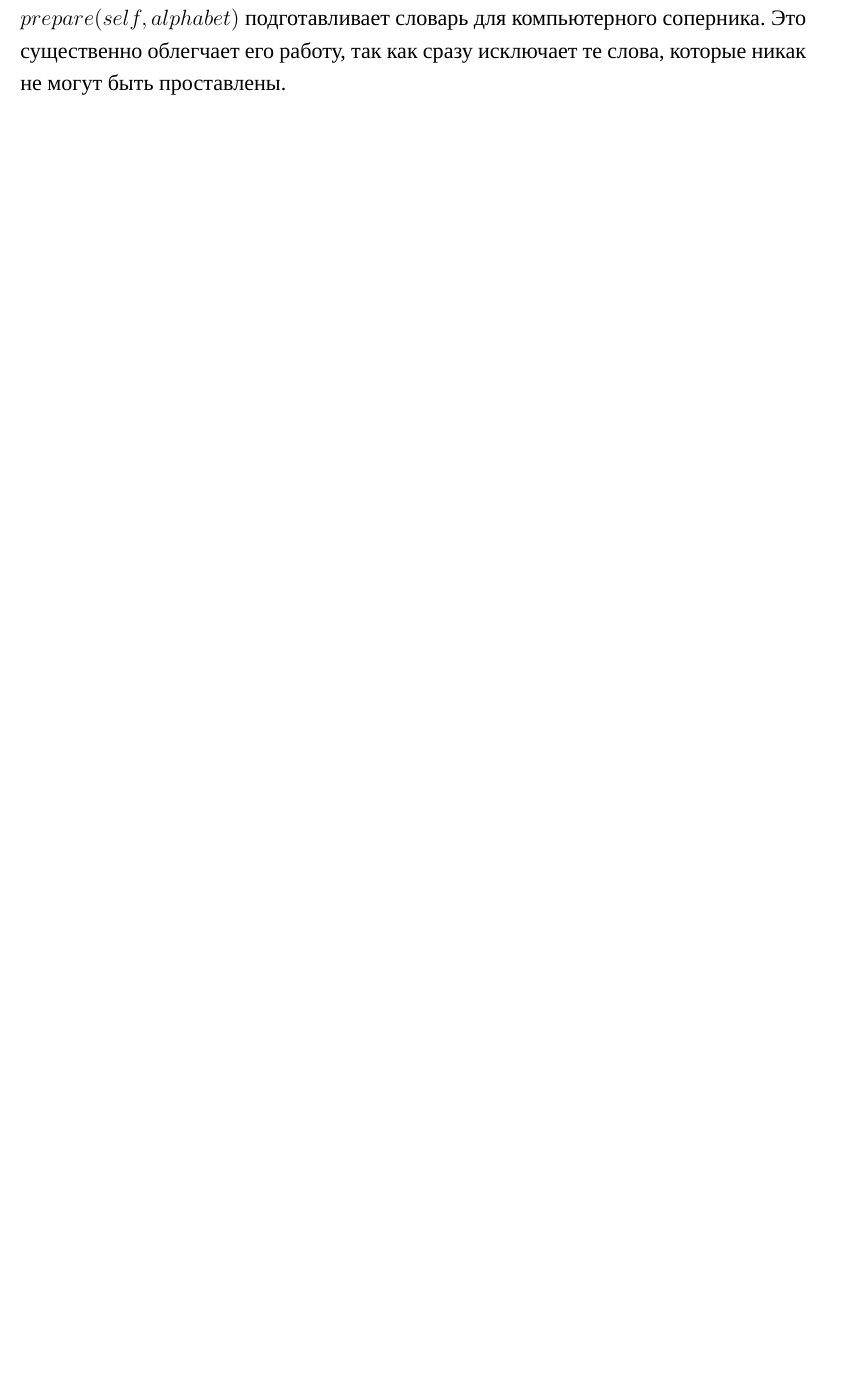
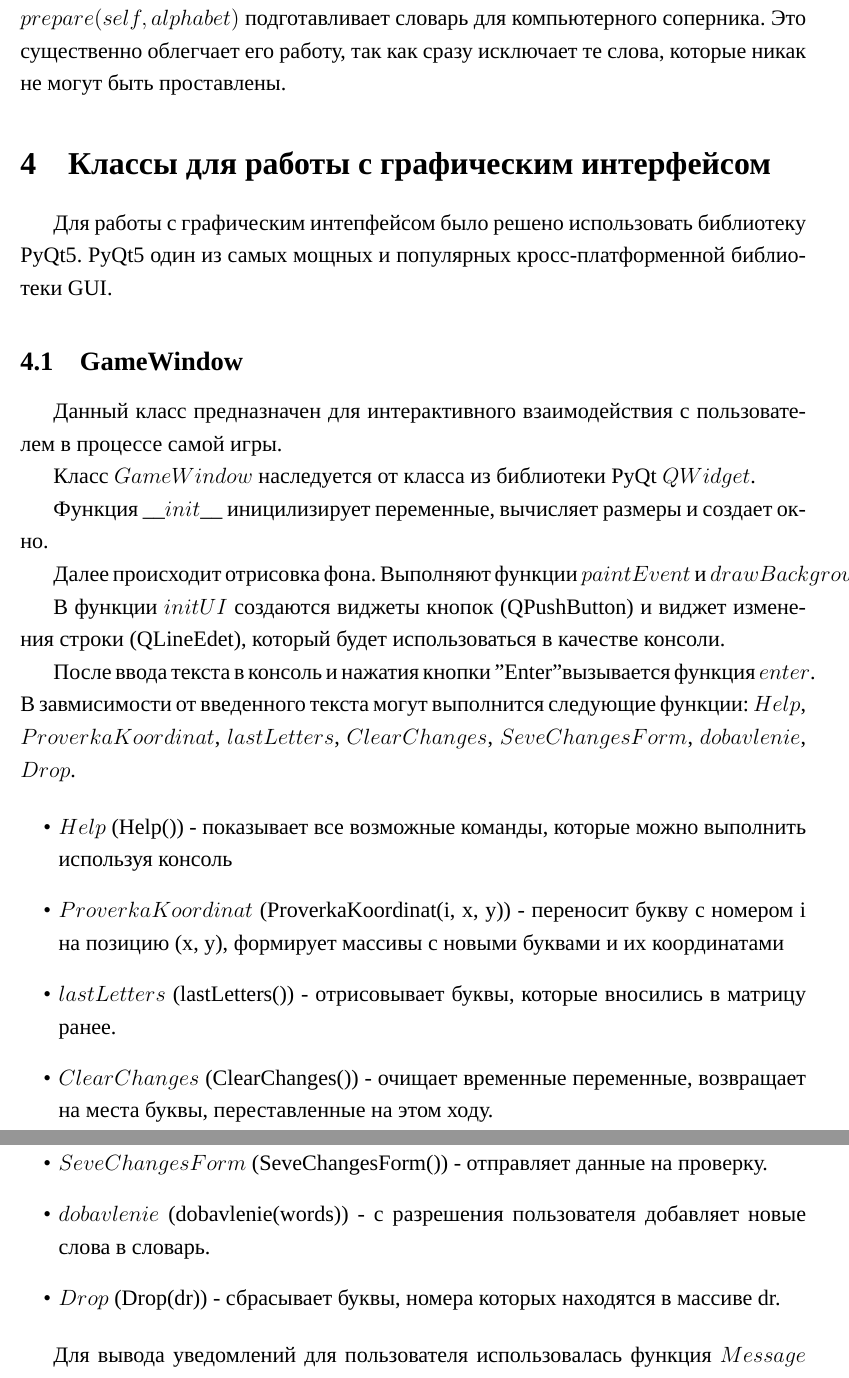
Before and after one commit to AsciiShell/hse_scrabble, a LaTeX document (text/main.tex): part of page 10 of 11 before the commit and two parts of pages 10 and 11 of 12 after it, the two joined at a grey line, cut so that both start at the same text, the shorter picture padded with empty space. Compiled offline with XeLaTeX; a missing font is replaced by an installed copy or a similar font.

Commit message:
Game Window

```diff
--- a/text/main.tex
+++ b/text/main.tex
@@ -158,6 +156,38 @@
 	\subsection{GameDictionary}
 	Это небольшой класс, однако он выполняет важные задачи. При его инициализации из файла загружается словари слов русского языка и пользовательский. В процессе работы программы может быть вызван метод $append(self, item)$, который добавит в пользовательский новое слово и сохранит на диске. Кроме того, метод $prepare(self, alphabet)$ подготавливает словарь для компьютерного соперника. Это существенно облегчает его работу, так как сразу исключает те слова, которые никак не могут быть проставлены.
 
+\section{Классы для работы с графическим интерфейсом}
+Для работы с графическим интепфейсом было решено использовать библиотеку PyQt5. PyQt5 один из самых мощных и популярных кросс-платформенной библиотеки GUI.
+	\subsection{GameWindow}
+	Данный класс предназначен для интерактивного взаимодействия с пользователем в процессе самой игры.
+
+	Класс $GameWindow$ наследуется от класса из библиотеки PyQt $QWidget$.
+
+	Функция $\_\_init\_\_$  иницилизирует переменные, вычисляет размеры и создает окно.
+
+	Далее происходит отрисовка фона. Выполняют функции $paintEvent$ и $drawBackground$.
+
+	В функции $initUI$ создаются виджеты кнопок (QPushButton) и виджет изменения строки (QLineEdet), который будет использоваться в качестве консоли.
+
+	После ввода текста в консоль и нажатия кнопки "Enter" вызывается функция $enter$.
+	В завмисимости от введенного текста могут выполнится следующие функции: $Help$, $ProverkaKoordinat$,  $lastLetters$,  $ClearChanges$, $SeveChangesForm$, $dobavlenie$, $Drop$.
+
+	\begin {itemize}
+	\item $Help$ (Help()) - показывает все возможные команды, которые можно выполнить используя консоль
+	\item $ProverkaKoordinat$ (ProverkaKoordinat(i, x, y)) - переносит букву с номером i на позицию (x, y), формирует массивы с новыми буквами и их координатами
+	\item $lastLetters$ (lastLetters()) - отрисовывает буквы, которые вносились в матрицу ранее.
+	\item $ClearChanges$ (ClearChanges()) - очищает временные переменные, возвращает на места буквы, переставленные на этом ходу.
+	\item $SeveChangesForm$ (SeveChangesForm()) - отправляет данные на проверку.
+	\item $dobavlenie$ (dobavlenie(words)) - с разрешения пользователя добавляет новые слова в словарь.
+	\item $Drop$ (Drop(dr)) - сбрасывает буквы, номера которых находятся в массиве dr.
+	\end {itemize}
+
+	Для вывода уведомлений для пользователя использовалась функция $Message$ (Message(text)), котрая при помощи виджета QMessageBox выводит уведомление ползователю.
+
+
+
+
+
 \section{Тестирование}
 	Процесс разработки большого коллективного проекта достаточно сложный. Легко допустить ошибку, найти причину которой, а порой и заметить эффект, достаточно сложно. Поэтому были созданы специальные модульные тесты, проверяющие работу некоторых функций, тестировать которые в ручную было бы утомительно.
 
```
Also changed, not shown: text/main.tex (2 more changed lines).
